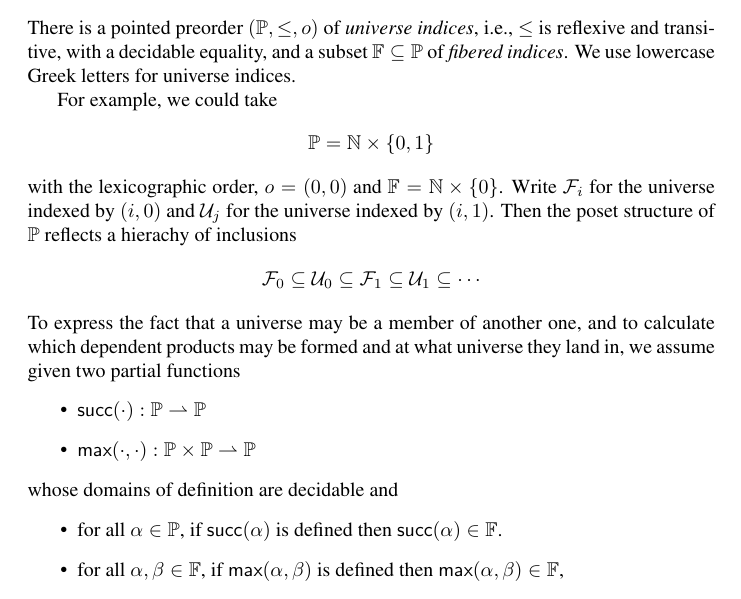
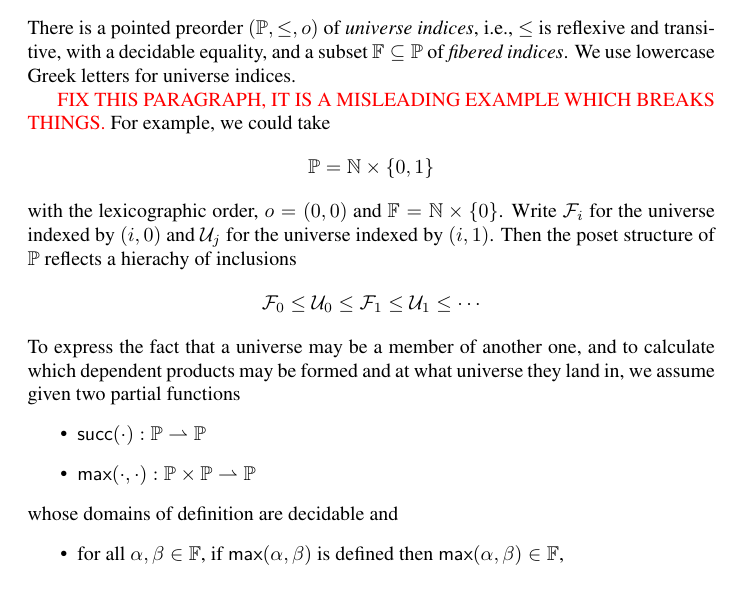
Before and after one commit to Andromedans/andromeda, a LaTeX document (doc/brazil.tex): part of page 1 of 22, cut so that both start at the same text. Compiled offline with pdfLaTeX.

Commit message:
commiting whatever compiles, have to go to lunch

```diff
--- a/doc/brazil.tex
+++ b/doc/brazil.tex
@@ -21,6 +21,7 @@ There is a pointed preorder $(\PP, {\leq}, \zero)$ of \emph{universe indices}, i
 $\leq$ is reflexive and transitive, with a decidable equality, and a subset $\FF \subseteq
 \PP$ of \emph{fibered indices}. We use lowercase Greek letters for universe indices.
 
+\textcolor{red}{FIX THIS PARAGRAPH, IT IS A MISLEADING EXAMPLE WHICH BREAKS THINGS.}
 For example, we could take
 %
 \begin{equation*}
@@ -32,10 +33,10 @@ $\mathcal{F}_i$ for the universe indexed by $(i,0)$ and $\mathcal{U}_j$ for the
 indexed by $(i,1)$. Then the poset structure of $\PP$ reflects a hierachy of inclusions
 %
 \begin{equation*}
-  \mathcal{F}_0 \subseteq
-  \mathcal{U}_0 \subseteq
-  \mathcal{F}_1 \subseteq
-  \mathcal{U}_1 \subseteq
+  \mathcal{F}_0 \leq
+  \mathcal{U}_0 \leq
+  \mathcal{F}_1 \leq
+  \mathcal{U}_1 \leq
   \cdots
 \end{equation*}
 %
@@ -51,8 +52,8 @@ partial functions
 whose domains of definition are decidable and
 %
 \begin{itemize}
-\item for all $\alpha \in \PP$, if $\uClose{\alpha}$ is defined then $\uClose{\alpha} \in
-  \FF$.
+%\item for all $\alpha \in \PP$, if $\uClose{\alpha}$ is defined then $\uClose{\alpha} \in
+%  \FF$.
 \item for all $\alpha, \beta \in \FF$, if $\piClose{\alpha}{\beta}$ is defined then
   $\piClose{\alpha}{\beta} \in \FF$,
 \end{itemize}
```
Also changed, not shown: 9 other files.
